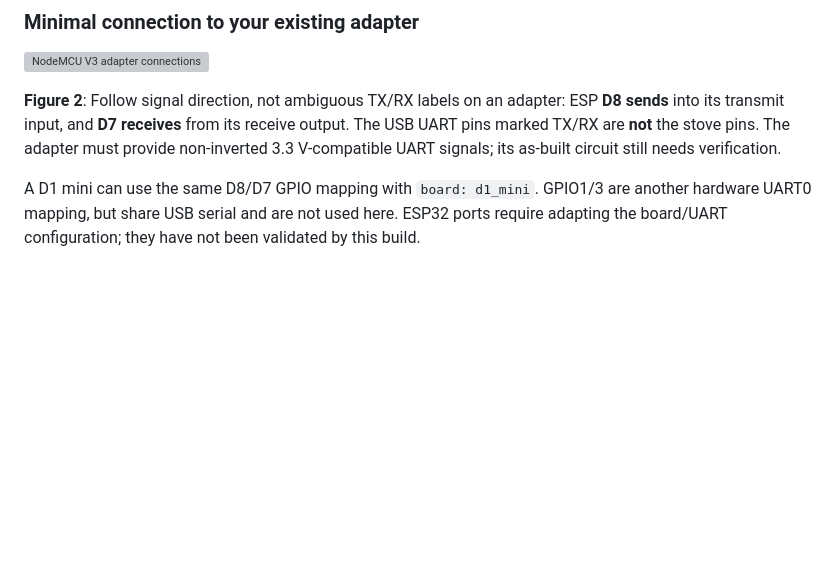
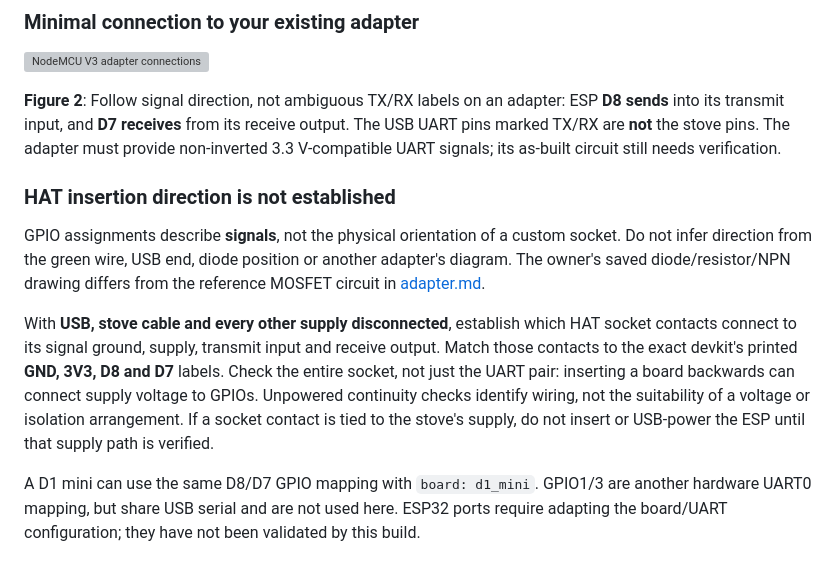
Before and after one commit to jordanauge/palazzetti, a Markdown page: docs/hardware.md, the part around the change. Rendered like a GitHub page; blank space fills up the shorter version; grey boxes are pictures that could not be loaded.

Commit message:
Distinguish owner NPN adapter from reference circuit and gate HAT orientation
Co-authored-by: Copilot <223556219+Copilot@users.noreply.github.com>

```diff
--- a/docs/hardware.md
+++ b/docs/hardware.md
@@ -57,6 +57,22 @@ ESP **D8 sends** into its transmit input, and **D7 receives** from its receive o
 The USB UART pins marked TX/RX are **not** the stove pins.
 The adapter must provide non-inverted 3.3 V-compatible UART signals; its as-built circuit still needs verification.
 
+### HAT insertion direction is not established
+
+GPIO assignments describe **signals**, not the physical orientation of a custom
+socket. Do not infer direction from the green wire, USB end, diode position or
+another adapter's diagram. The owner's saved diode/resistor/NPN drawing differs
+from the reference MOSFET circuit in [adapter.md](adapter.md).
+
+With **USB, stove cable and every other supply disconnected**, establish which
+HAT socket contacts connect to its signal ground, supply, transmit input and
+receive output. Match those contacts to the exact devkit's printed **GND, 3V3,
+D8 and D7** labels. Check the entire socket, not just the UART pair: inserting a
+board backwards can connect supply voltage to GPIOs.
+Unpowered continuity checks identify wiring, not the suitability of a voltage
+or isolation arrangement. If a socket contact is tied to the stove's supply,
+do not insert or USB-power the ESP until that supply path is verified.
+
 A D1 mini can use the same D8/D7 GPIO mapping with `board: d1_mini`.
 GPIO1/3 are another hardware UART0 mapping, but share USB serial and are not used here.
 ESP32 ports require adapting the board/UART configuration; they have not been validated by this build.
```
Also changed, not shown: docs/adapter.md (+6 -0 lines).
